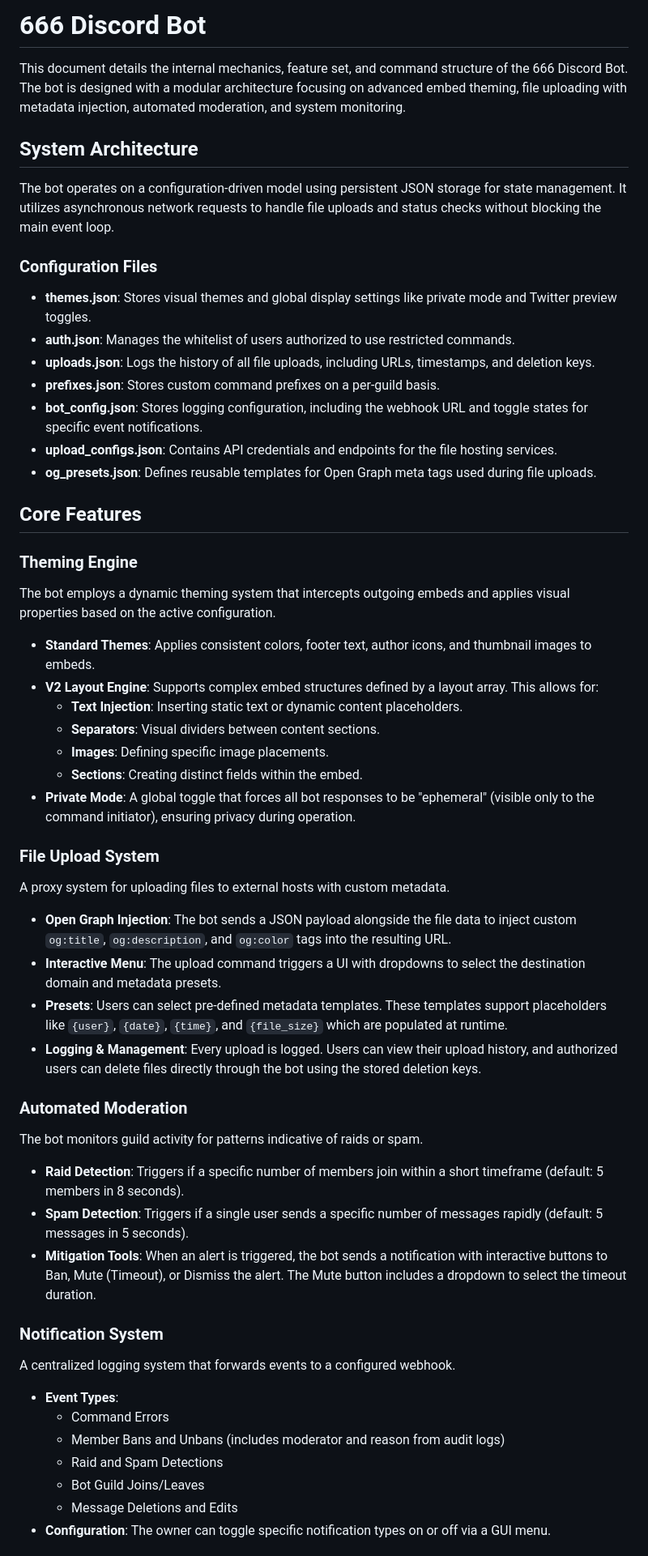
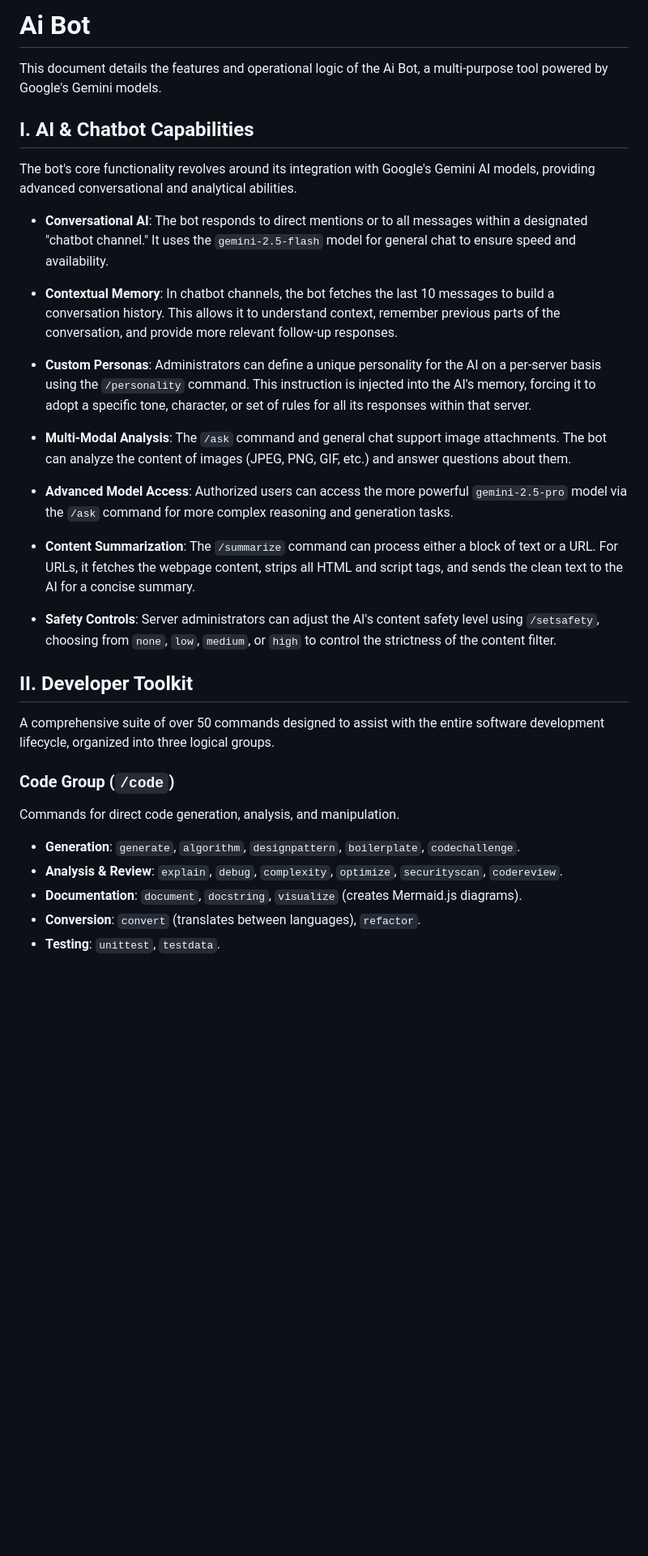
Before and after one commit to infinite-leaks/images-gifs-vids, a Markdown page: README.md, the part around one of its changes. Shown at 81% size. Rendered like a GitHub page; blank space fills up the shorter version.

```diff
--- a/README.md
+++ b/README.md
@@ -1,56 +1,34 @@
-# 666 Discord Bot
+# Ai Bot
 
-This document details the internal mechanics, feature set, and command structure of the 666 Discord Bot. The bot is designed with a modular architecture focusing on advanced embed theming, file uploading with metadata injection, automated moderation, and system monitoring.
+This document details the features and operational logic of the Ai Bot, a multi-purpose tool powered by Google's Gemini models.
 
-## System Architecture
+## I. AI & Chatbot Capabilities
 
-The bot operates on a configuration-driven model using persistent JSON storage for state management. It utilizes asynchronous network requests to handle file uploads and status checks without blocking the main event loop.
+The bot's core functionality revolves around its integration with Google's Gemini AI models, providing advanced conversational and analytical abilities.
 
-### Configuration Files
-*   **themes.json**: Stores visual themes and global display settings like private mode and Twitter preview toggles.
-*   **auth.json**: Manages the whitelist of users authorized to use restricted commands.
-*   **uploads.json**: Logs the history of all file uploads, including URLs, timestamps, and deletion keys.
-*   **prefixes.json**: Stores custom command prefixes on a per-guild basis.
-*   **bot_config.json**: Stores logging configuration, including the webhook URL and toggle states for specific event notifications.
-*   **upload_configs.json**: Contains API credentials and endpoints for the file hosting services.
-*   **og_presets.json**: Defines reusable templates for Open Graph meta tags used during file uploads.
+*   **Conversational AI**: The bot responds to direct mentions or to all messages within a designated "chatbot channel." It uses the `gemini-2.5-flash` model for general chat to ensure speed and availability.
 
-## Core Features
+*   **Contextual Memory**: In chatbot channels, the bot fetches the last 10 messages to build a conversation history. This allows it to understand context, remember previous parts of the conversation, and provide more relevant follow-up responses.
 
-### Theming Engine
-The bot employs a dynamic theming system that intercepts outgoing embeds and applies visual properties based on the active configuration.
+*   **Custom Personas**: Administrators can define a unique personality for the AI on a per-server basis using the `/personality` command. This instruction is injected into the AI's memory, forcing it to adopt a specific tone, character, or set of rules for all its responses within that server.
 
-*   **Standard Themes**: Applies consistent colors, footer text, author icons, and thumbnail images to embeds.
-*   **V2 Layout Engine**: Supports complex embed structures defined by a layout array. This allows for:
-    *   **Text Injection**: Inserting static text or dynamic content placeholders.
-    *   **Separators**: Visual dividers between content sections.
-    *   **Images**: Defining specific image placements.
-    *   **Sections**: Creating distinct fields within the embed.
-*   **Private Mode**: A global toggle that forces all bot responses to be "ephemeral" (visible only to the command initiator), ensuring privacy during operation.
+*   **Multi-Modal Analysis**: The `/ask` command and general chat support image attachments. The bot can analyze the content of images (JPEG, PNG, GIF, etc.) and answer questions about them.
 
-### File Upload System
-A proxy system for uploading files to external hosts with custom metadata.
+*   **Advanced Model Access**: Authorized users can access the more powerful `gemini-2.5-pro` model via the `/ask` command for more complex reasoning and generation tasks.
 
-*   **Open Graph Injection**: The bot sends a JSON payload alongside the file data to inject custom `og:title`, `og:description`, and `og:color` tags into the resulting URL.
-*   **Interactive Menu**: The upload command triggers a UI with dropdowns to select the destination domain and metadata presets.
-*   **Presets**: Users can select pre-defined metadata templates. These templates support placeholders like `{user}`, `{date}`, `{time}`, and `{file_size}` which are populated at runtime.
-*   **Logging & Management**: Every upload is logged. Users can view their upload history, and authorized users can delete files directly through the bot using the stored deletion keys.
+*   **Content Summarization**: The `/summarize` command can process either a block of text or a URL. For URLs, it fetches the webpage content, strips all HTML and script tags, and sends the clean text to the AI for a concise summary.
 
-### Automated Moderation
-The bot monitors guild activity for patterns indicative of raids or spam.
+*   **Safety Controls**: Server administrators can adjust the AI's content safety level using `/setsafety`, choosing from `none`, `low`, `medium`, or `high` to control the strictness of the content filter.
 
-*   **Raid Detection**: Triggers if a specific number of members join within a short timeframe (default: 5 members in 8 seconds).
-*   **Spam Detection**: Triggers if a single user sends a specific number of messages rapidly (default: 5 messages in 5 seconds).
-*   **Mitigation Tools**: When an alert is triggered, the bot sends a notification with interactive buttons to Ban, Mute (Timeout), or Dismiss the alert. The Mute button includes a dropdown to select the timeout duration.
+## II. Developer Toolkit
 
-### Notification System
-A centralized logging system that forwards events to a configured webhook.
+A comprehensive suite of over 50 commands designed to assist with the entire software development lifecycle, organized into three logical groups.
 
-*   **Event Types**:
-    *   Command Errors
-    *   Member Bans and Unbans (includes moderator and reason from audit logs)
-    *   Raid and Spam Detections
-    *   Bot Guild Joins/Leaves
-    *   Message Deletions and Edits
-*   **Configuration**: The owner can toggle specific notification types on or off via a GUI menu.
+### Code Group (`/code`)
+Commands for direct code generation, analysis, and manipulation.
+*   **Generation**: `generate`, `algorithm`, `designpattern`, `boilerplate`, `codechallenge`.
+*   **Analysis & Review**: `explain`, `debug`, `complexity`, `optimize`, `securityscan`, `codereview`.
+*   **Documentation**: `document`, `docstring`, `visualize` (creates Mermaid.js diagrams).
+*   **Conversion**: `convert` (translates between languages), `refactor`.
+*   **Testing**: `unittest`, `testdata`.
 
```
Also changed, not shown: other parts of README.md (+63 -32 lines).
